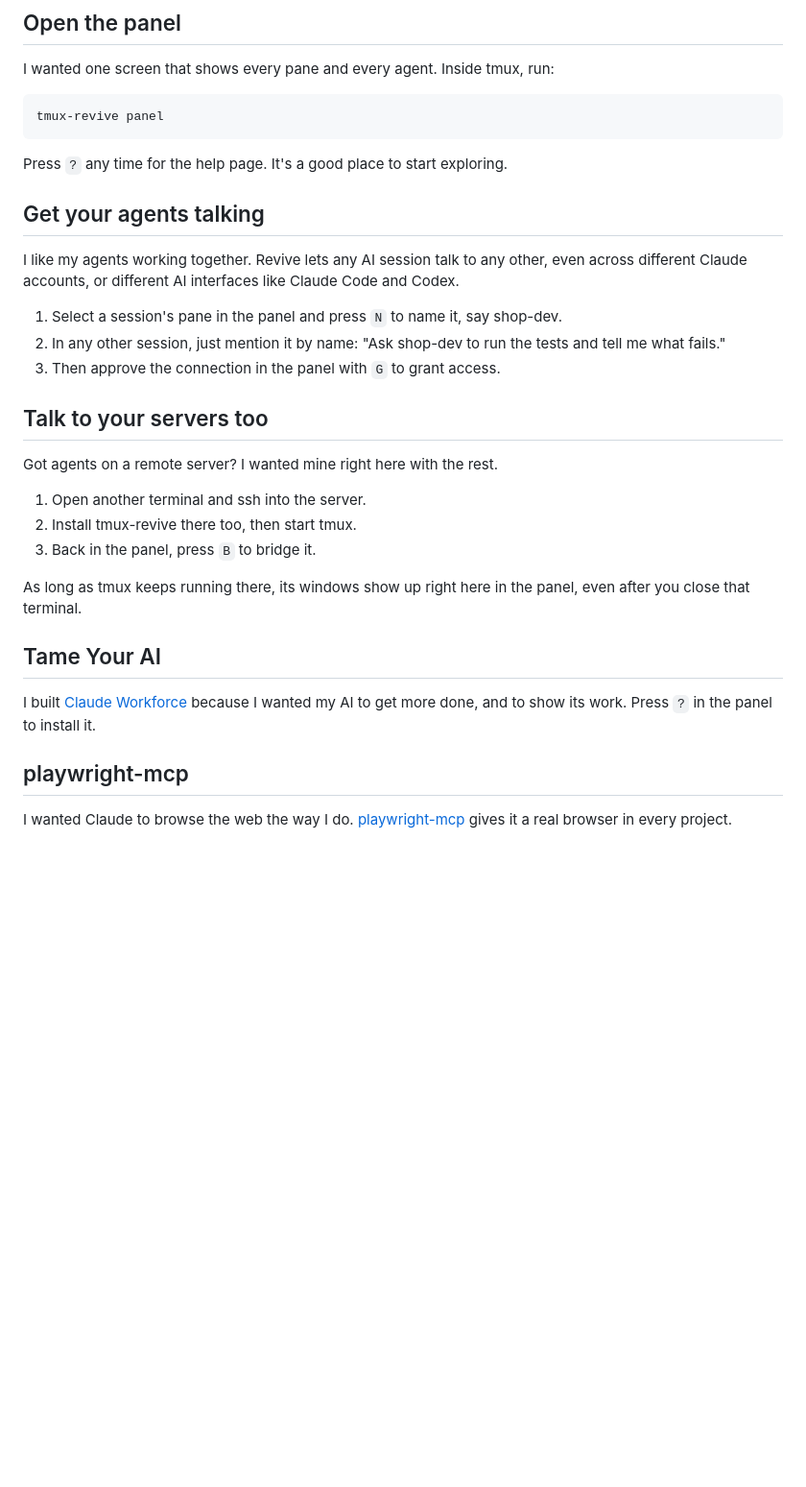
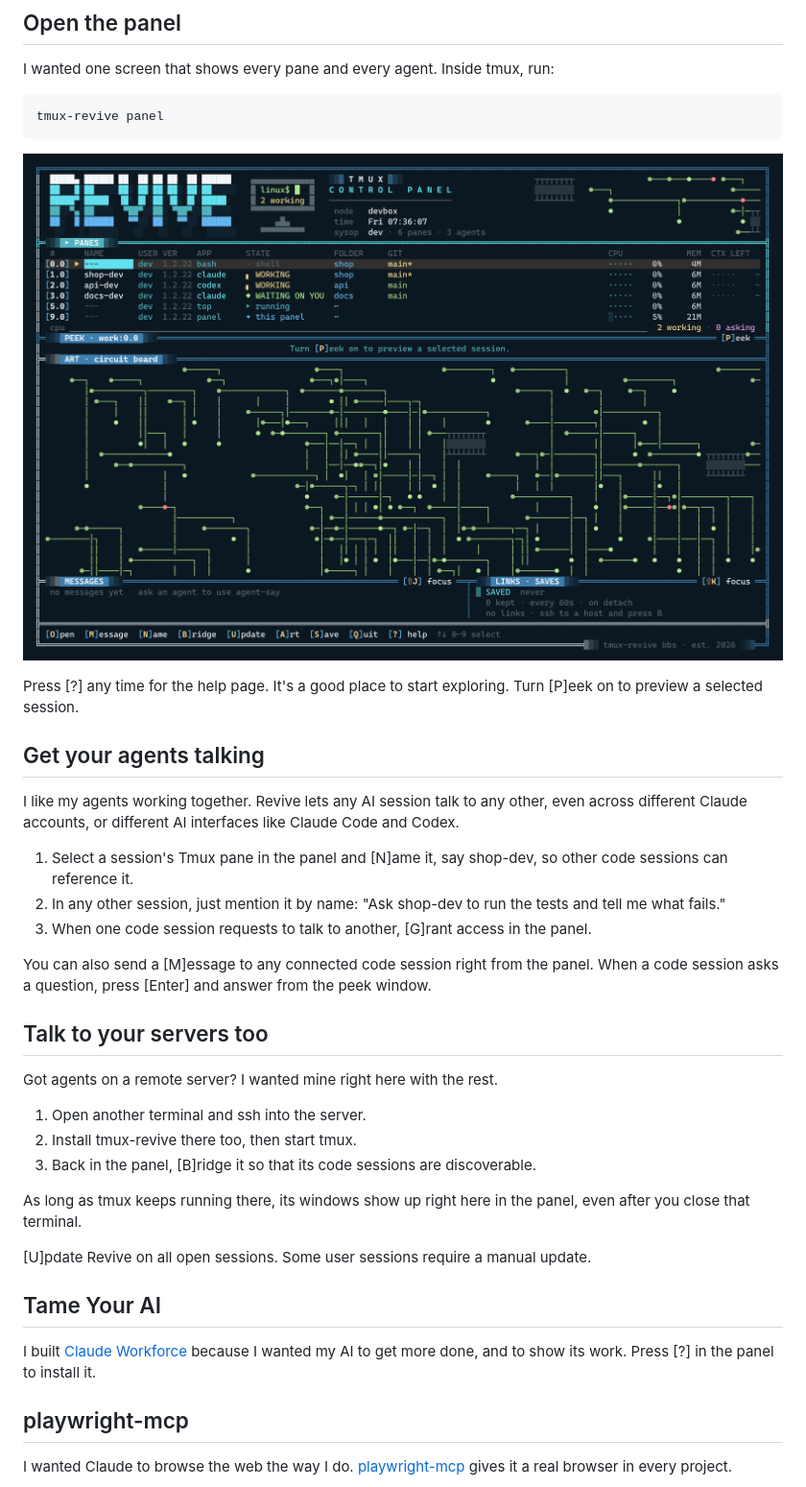
Before and after one commit to odysseyalive/tmux-revive, a Markdown page: README.md, the part around the change. Shown at 96% size. GitHub-like rendering; pictures changed too: assets/panel.png (added); blank space fills up the shorter version.

Commit message:
panel, help, README: code-session wording, help ads stay put, a screenshot
The tips take Francis's wording, and the help page and README follow it,
each key named as [P]eek, [N]ame, [M]essage, [G]rant access, [B]ridge,
[U]pdate, [Enter]. On the help page the two ads stay at the bottom while
only the words above them scroll (all of it scrolls when too short for
that). The README shows the panel, from a demo with made-up names.

Co-Authored-By: Claude Opus 5.5 <noreply@anthropic.com>

````diff
--- a/README.md
+++ b/README.md
@@ -37,15 +37,19 @@ I wanted one screen that shows every pane and every agent. Inside tmux, run:
 tmux-revive panel
 ```
 
-Press `?` any time for the help page. It's a good place to start exploring.
+![The tmux-revive control panel: three agents in three projects, two working and one waiting on you](assets/panel.png)
+
+Press [?] any time for the help page. It's a good place to start exploring. Turn [P]eek on to preview a selected session.
 
 ## Get your agents talking
 
 I like my agents working together. Revive lets any AI session talk to any other, even across different Claude accounts, or different AI interfaces like Claude Code and Codex.
 
-1. Select a session's pane in the panel and press `N` to name it, say shop-dev.
+1. Select a session's Tmux pane in the panel and [N]ame it, say shop-dev, so other code sessions can reference it.
 2. In any other session, just mention it by name: "Ask shop-dev to run the tests and tell me what fails."
-3. Then approve the connection in the panel with `G` to grant access.
+3. When one code session requests to talk to another, [G]rant access in the panel.
+
+You can also send a [M]essage to any connected code session right from the panel. When a code session asks a question, press [Enter] and answer from the peek window.
 
 ## Talk to your servers too
 
@@ -53,13 +57,15 @@ Got agents on a remote server? I wanted mine right here with the rest.
 
 1. Open another terminal and ssh into the server.
 2. Install tmux-revive there too, then start tmux.
-3. Back in the panel, press `B` to bridge it.
+3. Back in the panel, [B]ridge it so that its code sessions are discoverable.
 
 As long as tmux keeps running there, its windows show up right here in the panel, even after you close that terminal.
 
+[U]pdate Revive on all open sessions. Some user sessions require a manual update.
+
 ## Tame Your AI
 
-I built [Claude Workforce](https://github.com/odysseyalive/claude-workforce) because I wanted my AI to get more done, and to show its work. Press `?` in the panel to install it.
+I built [Claude Workforce](https://github.com/odysseyalive/claude-workforce) because I wanted my AI to get more done, and to show its work. Press [?] in the panel to install it.
 
 ## playwright-mcp
 
````
Also changed, not shown: 4 other files.
